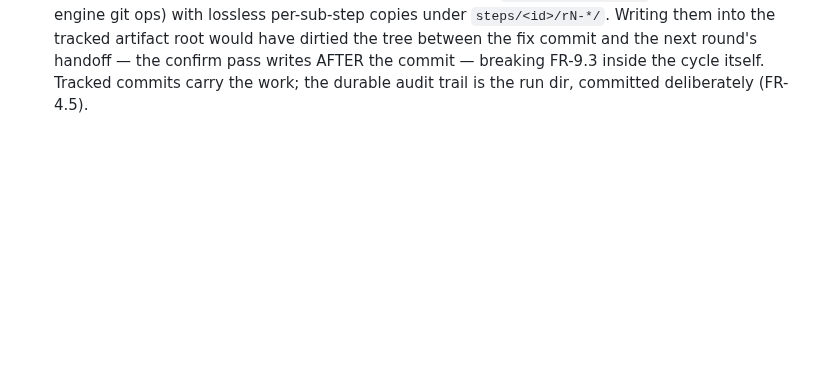
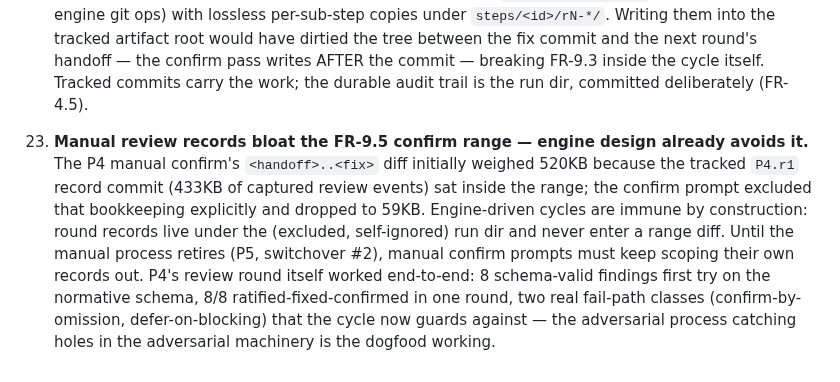
Before and after one commit to johnpletka/gauntlet, a Markdown page: BOOTSTRAP-NOTES.md, the part around the change. Drawn GitHub-style; blank space fills up the shorter version.

Commit message:
P4.r1: Append notes #23 — manual confirm-range scoping lesson
Process note from the P4 confirm pass: tracked manual review-record
commits bloat the FR-9.5 range diff (520KB -> 59KB once excluded);
engine-driven cycles avoid this by construction since round records
live under the excluded run dir. Manual confirms scope out their own
records until switchover #2 retires the manual path.

```diff
--- a/BOOTSTRAP-NOTES.md
+++ b/BOOTSTRAP-NOTES.md
@@ -316,3 +316,18 @@ process, and what it suggests for Gauntlet's design.
     and the next round's handoff — the confirm pass writes AFTER the commit —
     breaking FR-9.3 inside the cycle itself. Tracked commits carry the work;
     the durable audit trail is the run dir, committed deliberately (FR-4.5).
+
+23. **Manual review records bloat the FR-9.5 confirm range — engine design
+    already avoids it.** The P4 manual confirm's `<handoff>..<fix>` diff
+    initially weighed 520KB because the tracked `P4.r1` record commit (433KB
+    of captured review events) sat inside the range; the confirm prompt
+    excluded that bookkeeping explicitly and dropped to 59KB. Engine-driven
+    cycles are immune by construction: round records live under the
+    (excluded, self-ignored) run dir and never enter a range diff. Until the
+    manual process retires (P5, switchover #2), manual confirm prompts must
+    keep scoping their own records out. P4's review round itself worked
+    end-to-end: 8 schema-valid findings first try on the normative schema,
+    8/8 ratified-fixed-confirmed in one round, two real fail-path classes
+    (confirm-by-omission, defer-on-blocking) that the cycle now guards
+    against — the adversarial process catching holes in the adversarial
+    machinery is the dogfood working.
```
